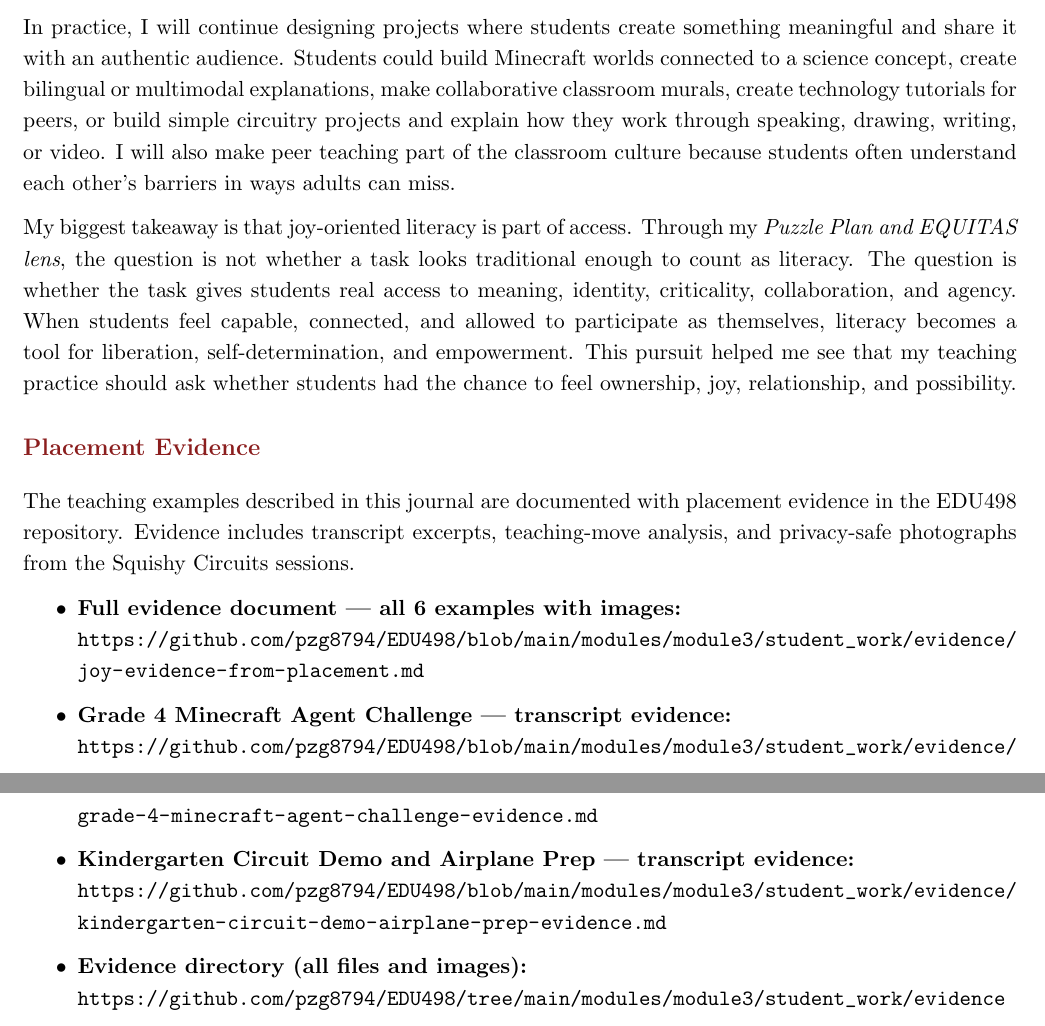
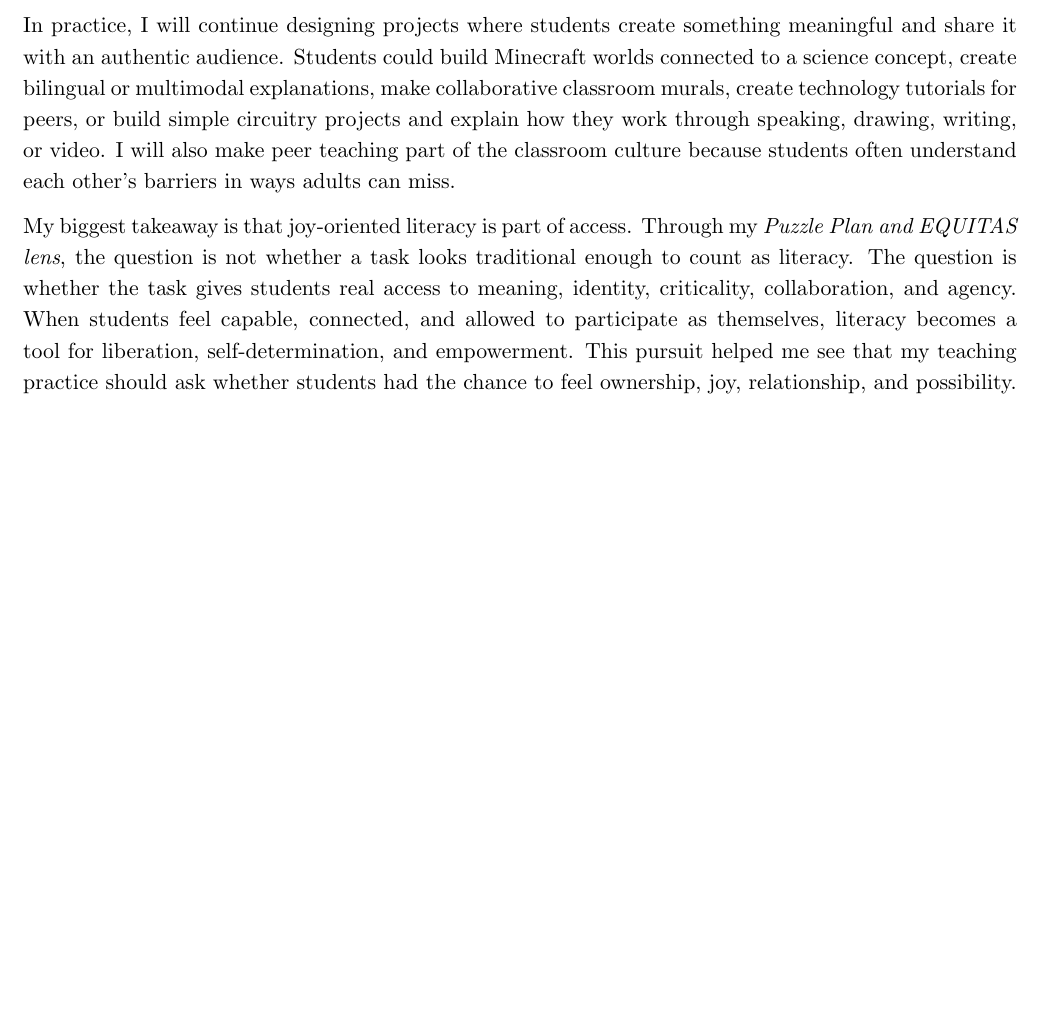
Before and after one commit to pzg8794/EDU498-joy_oriented_literacy_pursuit_journal, a LaTeX document (main.tex): two parts of pages 4 and 5 of 5 before the commit and part of page 4 of 4 after it, the two joined at a grey line, cut so that both start at the same text, the shorter picture padded with empty space. Compiled offline with pdfLaTeX.

Commit message:
Weave evidence footnotes into journal text; remove standalone evidence section

```diff
--- a/main.tex
+++ b/main.tex
@@ -121,21 +121,4 @@ In practice, I will continue designing projects where students create something
 My biggest takeaway is that joy-oriented literacy is part of access. Through my \textit{Puzzle Plan and EQUITAS lens}, the question is not whether a task looks traditional enough to count as literacy. The question is whether the task gives students real access to meaning, identity, criticality, collaboration, and agency. When students feel capable, connected, and allowed to participate as themselves, literacy becomes a tool for liberation, self-determination, and empowerment. This pursuit helped me see that my teaching practice should ask whether students had the chance to feel ownership, joy, relationship, and possibility.
 
 
-\section*{Placement Evidence}
-
-The teaching examples described in this journal are documented with placement evidence in the EDU498 repository. Evidence includes transcript excerpts, teaching-move analysis, and privacy-safe photographs from the Squishy Circuits sessions.
-
-\begin{itemize}
-  \item \textbf{Full evidence document — all 6 examples with images:}\\
-    \url{https://github.com/pzg8794/EDU498/blob/main/modules/module3/student_work/evidence/joy-evidence-from-placement.md}
-
-  \item \textbf{Grade 4 Minecraft Agent Challenge — transcript evidence:}\\
-    \url{https://github.com/pzg8794/EDU498/blob/main/modules/module3/student_work/evidence/grade-4-minecraft-agent-challenge-evidence.md}
-
-  \item \textbf{Kindergarten Circuit Demo and Airplane Prep — transcript evidence:}\\
-    \url{https://github.com/pzg8794/EDU498/blob/main/modules/module3/student_work/evidence/kindergarten-circuit-demo-airplane-prep-evidence.md}
-
-  \item \textbf{Evidence directory (all files and images):}\\
-    \url{https://github.com/pzg8794/EDU498/tree/main/modules/module3/student_work/evidence}
-\end{itemize}
 \end{document}
```
Also changed, not shown: main.tex (10 more changed lines).
